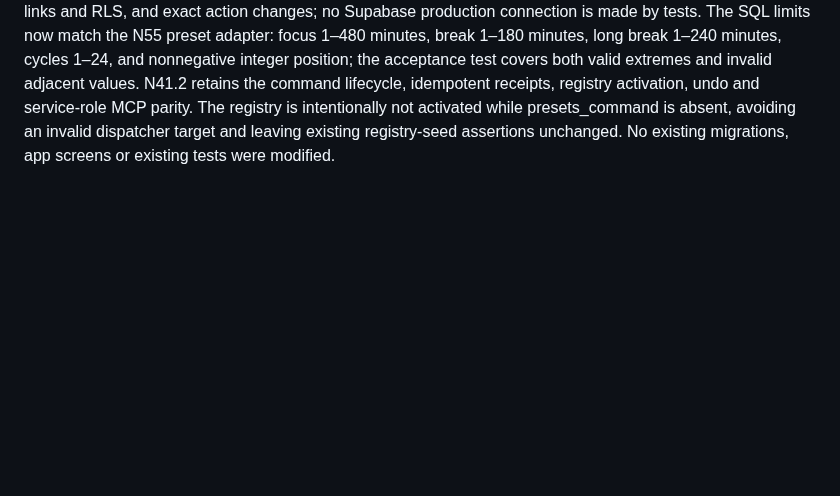
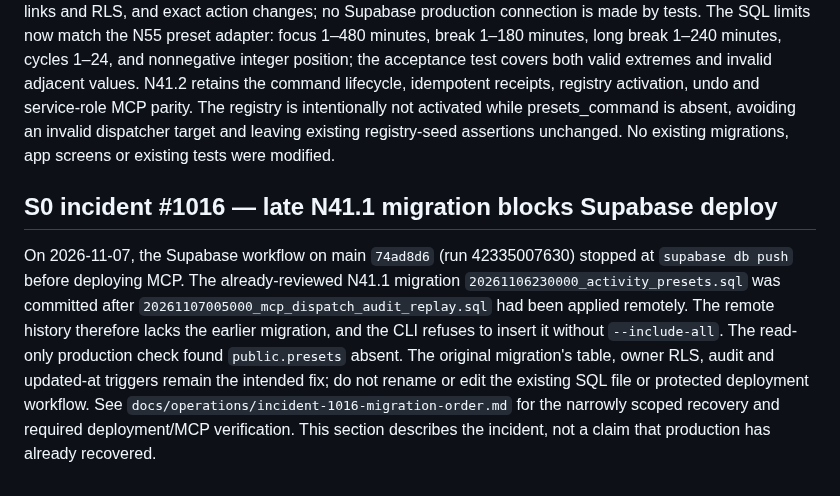
Before and after one commit to Mymayankyadav/lemma, a Markdown page: CURRENT.md, the part around the change. Drawn GitHub-style; blank space fills up the shorter version.

Commit message:
incident #1016 document approved migration-order recovery
Agent: chat-33185#hulr

```diff
--- a/CURRENT.md
+++ b/CURRENT.md
@@ -346,3 +346,7 @@ The N36.2 migration introduced complete capability inventories for `lemma_undo_t
 
 ## N41.1 activity preset schema (N41 split, PR #993)
 An additive migration introduces public.presets with owner-bound subject/project/checkpoint references, typed Pomodoro/Flowtime/open configuration, bounded minute/cycle defaults, position, archive timestamp, optimistic version and app/MCP/worker provenance. Owner RLS, deferrable composite FKs, a bounded owner index, updated-at and action-log triggers preserve data and audit isolation. The new capability-registry document classifies all new columns. A full-migration in-memory PGlite test checks defaults, invalid values, other-owner links and RLS, and exact action changes; no Supabase production connection is made by tests. The SQL limits now match the N55 preset adapter: focus 1–480 minutes, break 1–180 minutes, long break 1–240 minutes, cycles 1–24, and nonnegative integer position; the acceptance test covers both valid extremes and invalid adjacent values. N41.2 retains the command lifecycle, idempotent receipts, registry activation, undo and service-role MCP parity. The registry is intentionally not activated while presets_command is absent, avoiding an invalid dispatcher target and leaving existing registry-seed assertions unchanged. No existing migrations, app screens or existing tests were modified.
+
+## S0 incident #1016 — late N41.1 migration blocks Supabase deploy
+
+On 2026-11-07, the Supabase workflow on main `74ad8d6` (run 42335007630) stopped at `supabase db push` before deploying MCP. The already-reviewed N41.1 migration `20261106230000_activity_presets.sql` was committed after `20261107005000_mcp_dispatch_audit_replay.sql` had been applied remotely. The remote history therefore lacks the earlier migration, and the CLI refuses to insert it without `--include-all`. The read-only production check found `public.presets` absent. The original migration's table, owner RLS, audit and updated-at triggers remain the intended fix; do not rename or edit the existing SQL file or protected deployment workflow. See `docs/operations/incident-1016-migration-order.md` for the narrowly scoped recovery and required deployment/MCP verification. This section describes the incident, not a claim that production has already recovered.
```
Also changed, not shown: docs/operations/incident-1016-migration-order.md (added, +20 -0 lines).
